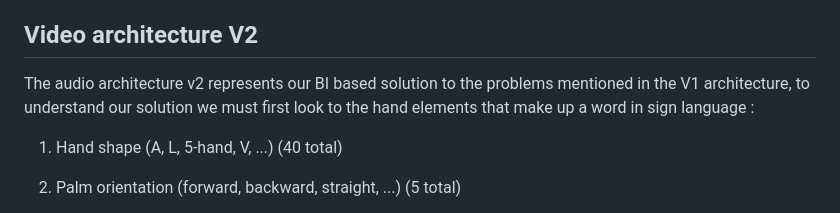
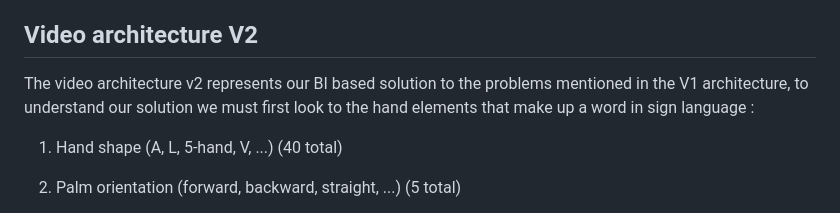
Before and after one commit to YassineLayouni/Bridge, a Markdown page: readme.md, the part around the change. Rendered like a GitHub page.

```diff
--- a/readme.md
+++ b/readme.md
@@ -56,7 +56,7 @@ https://paperswithcode.com/task/sign-language-recognition
 
 
 ## Video architecture V2
-The audio architecture v2 represents our BI based solution to the problems mentioned in the V1 architecture, to understand our solution we must first look to the hand elements that make up a word in sign language :
+The video architecture v2 represents our BI based solution to the problems mentioned in the V1 architecture, to understand our solution we must first look to the hand elements that make up a word in sign language :
 
 1. Hand shape (A, L, 5-hand, V, ...) (40 total)
 
```
